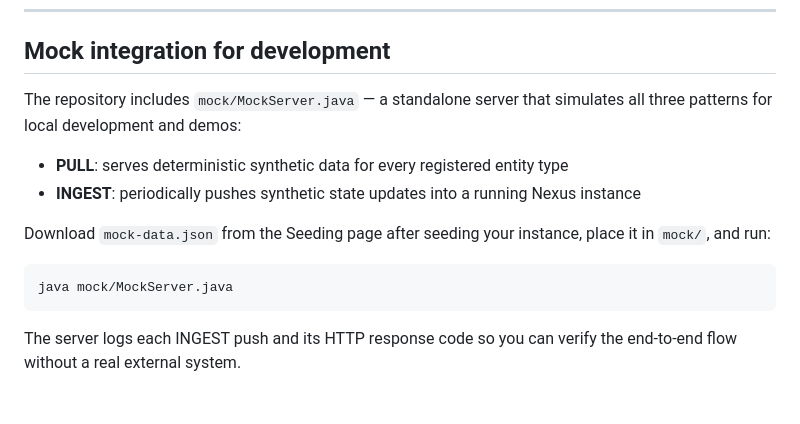
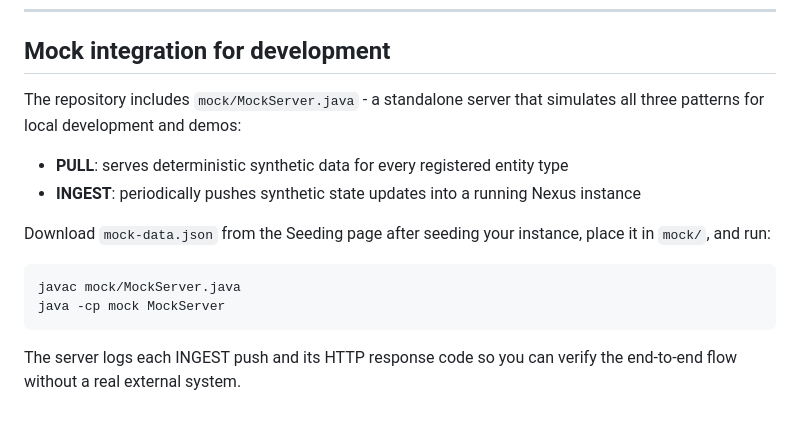
Before and after one commit to tsi-coop/tsi-nexus, a Markdown page: docs/integration-guide.md, the part around one of its changes. Drawn GitHub-style.

````diff
--- a/docs/integration-guide.md
+++ b/docs/integration-guide.md
@@ -181,15 +181,16 @@ Omit `identifier` to return recent events across all registered INGEST sources.
 
 ## Mock integration for development
 
-The repository includes `mock/MockServer.java` — a standalone server that simulates all three patterns for local development and demos:
+The repository includes `mock/MockServer.java` - a standalone server that simulates all three patterns for local development and demos:
 
 - **PULL**: serves deterministic synthetic data for every registered entity type
 - **INGEST**: periodically pushes synthetic state updates into a running Nexus instance
 
 Download `mock-data.json` from the Seeding page after seeding your instance, place it in `mock/`, and run:
 
-```
-java mock/MockServer.java
+```bash
+javac mock/MockServer.java
+java -cp mock MockServer
 ```
 
 The server logs each INGEST push and its HTTP response code so you can verify the end-to-end flow without a real external system.
````
Also changed, not shown: other parts of docs/integration-guide.md (+13 -13 lines), README.md (+8 -7 lines), docs/architecture.md (+8 -17 lines).
